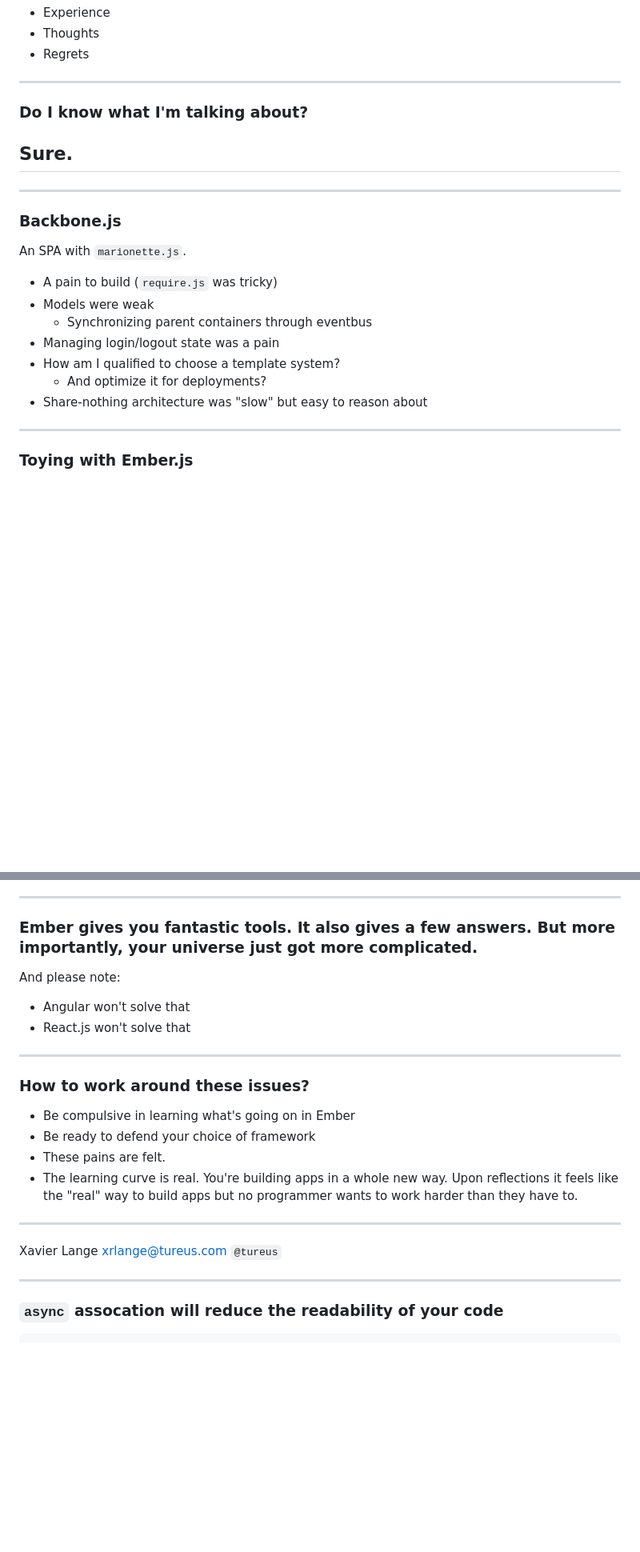
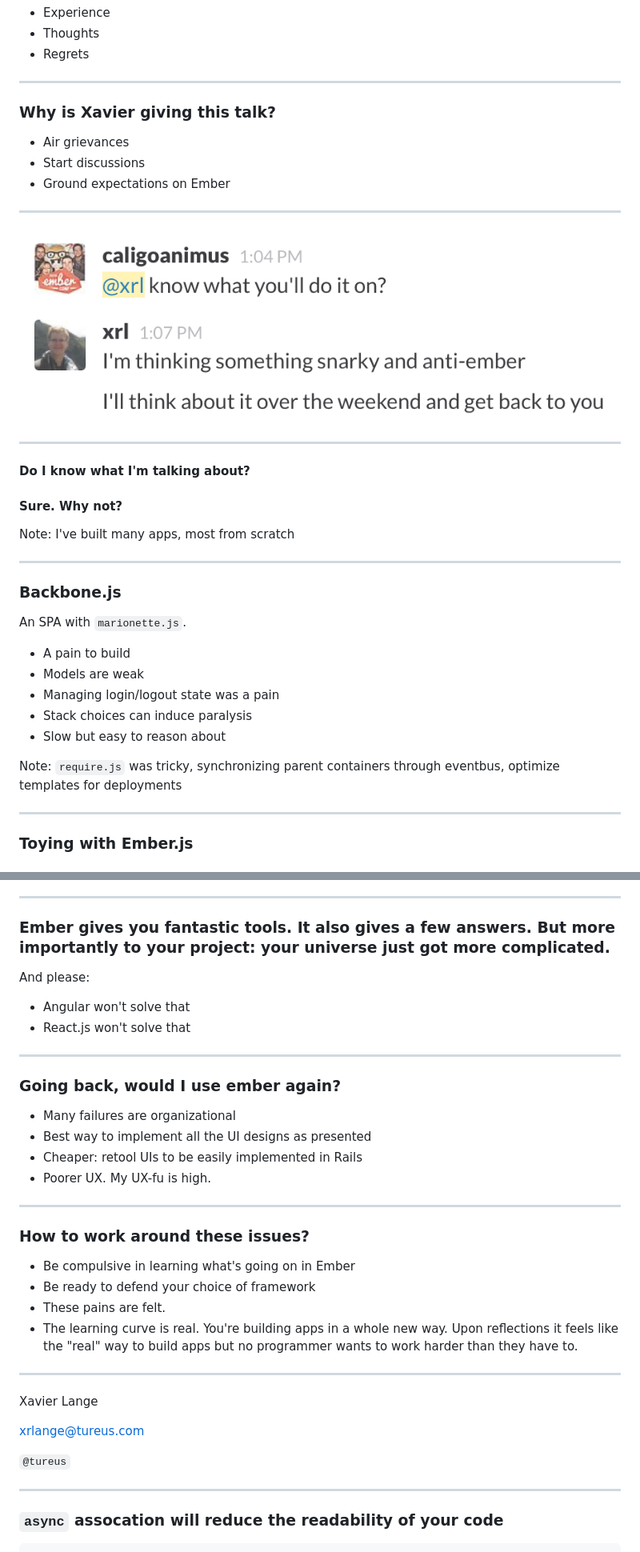
Before and after one commit to tureus/talks-ember-roughspots, a Markdown page: talk.md, 2 parts joined by grey strips. Shown: that part at 80% size. Rendered like a GitHub page; pictures changed too: slide_assets/images/snarky_and_anti_ember.png (added); blank space fills up the shorter version.

Commit message:
WIP with images

```diff
--- a/talk.md
+++ b/talk.md
@@ -16,9 +16,23 @@ Xavier Lange
 
 ---
 
-### Do I know what I'm talking about?
+### Why is Xavier giving this talk?
 
-## Sure.
+ * Air grievances
+ * Start discussions
+ * Ground expectations on Ember
+
+---
+
+<img src="/slide_assets/images/snarky_and_anti_ember.png"></img>
+
+---
+
+#### Do I know what I'm talking about?
+
+#### Sure. Why not?  <!-- .element: class="fragment" data-fragment-index="1" -->
+
+Note: I've built many apps, most from scratch
 
 ---
 
@@ -26,13 +40,13 @@ Xavier Lange
 
 An SPA with `marionette.js`.
 
- * A pain to build (`require.js` was tricky)
- * Models were weak
-   * Synchronizing parent containers through eventbus
+ * A pain to build
+ * Models are weak
  * Managing login/logout state was a pain
- * How am I qualified to choose a template system?
-   * And optimize it for deployments?
- * Share-nothing architecture was "slow" but easy to reason about
+ * Stack choices can induce paralysis
+ * Slow but easy to reason about
+
+Note: `require.js` was tricky, synchronizing parent containers through eventbus, optimize templates for deployments
 
 ---
 
@@ -324,12 +391,21 @@ Sigh.
 
 ---
 
-### Ember gives you fantastic tools. It also gives a few answers. But more importantly, your universe just got more complicated.
+### Ember gives you fantastic tools. It also gives a few answers. But more importantly to your project: your universe just got more complicated.
 
-And please note:
+And please:
 
   * Angular won't solve that
   * React.js won't solve that
+
+---
+
+### Going back, would I use ember again?
+
+ * Many failures are organizational
+ * Best way to implement all the UI designs as presented
+  * Cheaper: retool UIs to be easily implemented in Rails
+  * Poorer UX. My UX-fu is high.
 
 ---
 
@@ -343,7 +419,9 @@ And please note:
 ---
 
 Xavier Lange
+
 <xrlange@tureus.com>
+
 `@tureus`
 
 ---
```
Also changed, not shown: other parts of talk.md (+118 -65 lines), slide_assets/images/tomsterflying.jpg (added).
